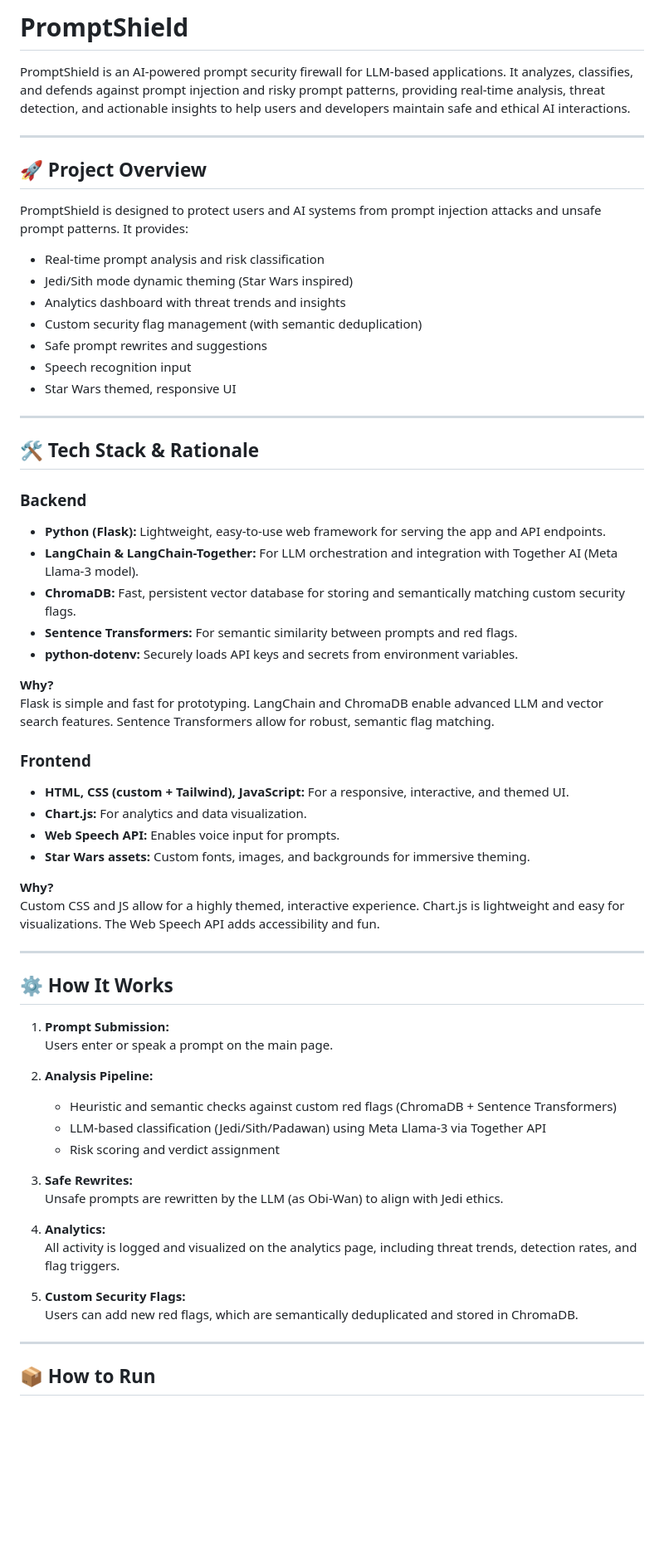
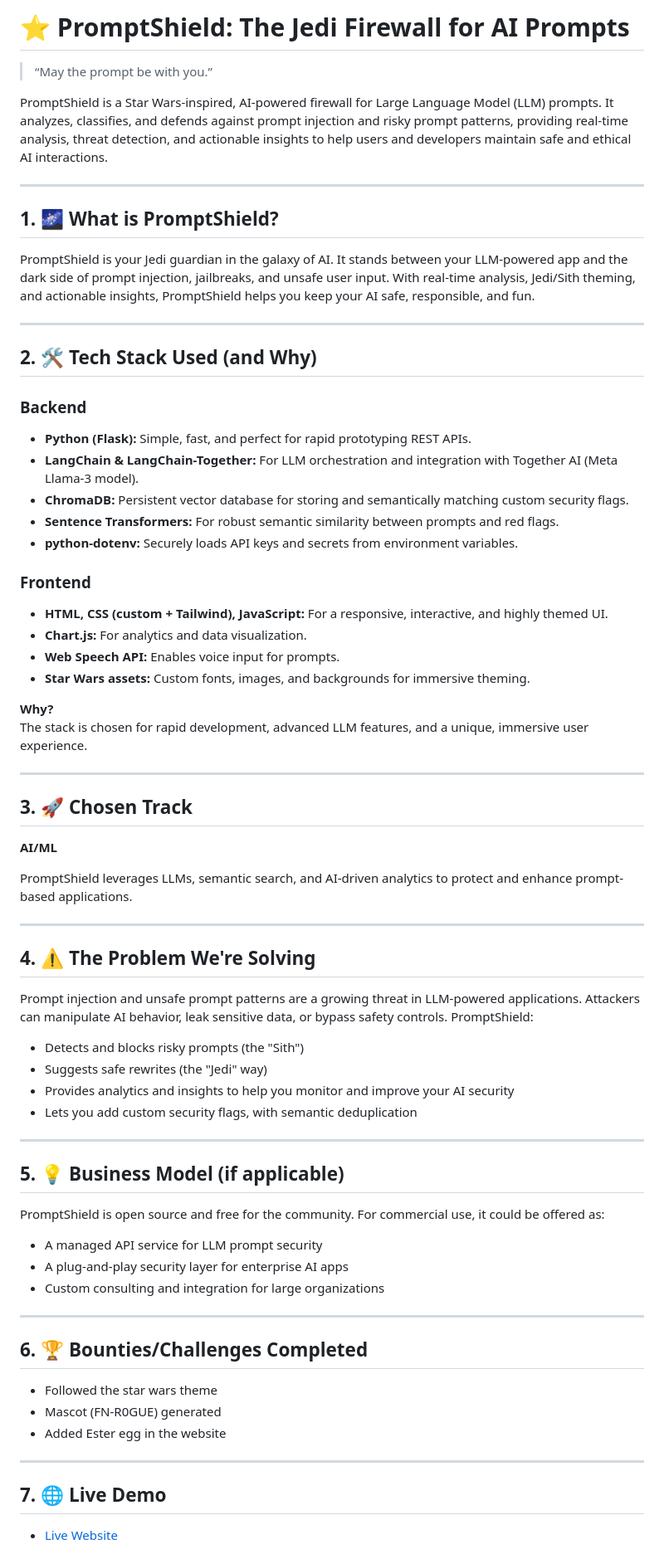
Before and after one commit to amoghvikramaditya/PromptSheild, a Markdown page: README.md, the part around one of its changes. Shown at 83% size. Rendered like a GitHub page; blank space fills up the shorter version.

```diff
--- a/README.md
+++ b/README.md
@@ -1,64 +1,73 @@
-# PromptShield
+# ⭐️ PromptShield: The Jedi Firewall for AI Prompts
 
-PromptShield is an AI-powered prompt security firewall for LLM-based applications. It analyzes, classifies, and defends against prompt injection and risky prompt patterns, providing real-time analysis, threat detection, and actionable insights to help users and developers maintain safe and ethical AI interactions.
+> “May the prompt be with you.”
+
+PromptShield is a Star Wars-inspired, AI-powered firewall for Large Language Model (LLM) prompts. It analyzes, classifies, and defends against prompt injection and risky prompt patterns, providing real-time analysis, threat detection, and actionable insights to help users and developers maintain safe and ethical AI interactions.
 
 ---
 
-## 🚀 Project Overview
+## 1. 🌌 What is PromptShield?
 
-PromptShield is designed to protect users and AI systems from prompt injection attacks and unsafe prompt patterns. It provides:
-- Real-time prompt analysis and risk classification
-- Jedi/Sith mode dynamic theming (Star Wars inspired)
-- Analytics dashboard with threat trends and insights
-- Custom security flag management (with semantic deduplication)
-- Safe prompt rewrites and suggestions
-- Speech recognition input
-- Star Wars themed, responsive UI
+PromptShield is your Jedi guardian in the galaxy of AI. It stands between your LLM-powered app and the dark side of prompt injection, jailbreaks, and unsafe user input. With real-time analysis, Jedi/Sith theming, and actionable insights, PromptShield helps you keep your AI safe, responsible, and fun.
 
 ---
 
-## 🛠️ Tech Stack & Rationale
+## 2. 🛠️ Tech Stack Used (and Why)
 
 ### Backend
-- **Python (Flask):** Lightweight, easy-to-use web framework for serving the app and API endpoints.
+- **Python (Flask):** Simple, fast, and perfect for rapid prototyping REST APIs.
 - **LangChain & LangChain-Together:** For LLM orchestration and integration with Together AI (Meta Llama-3 model).
-- **ChromaDB:** Fast, persistent vector database for storing and semantically matching custom security flags.
-- **Sentence Transformers:** For semantic similarity between prompts and red flags.
+- **ChromaDB:** Persistent vector database for storing and semantically matching custom security flags.
+- **Sentence Transformers:** For robust semantic similarity between prompts and red flags.
 - **python-dotenv:** Securely loads API keys and secrets from environment variables.
 
-**Why?**
-Flask is simple and fast for prototyping. LangChain and ChromaDB enable advanced LLM and vector search features. Sentence Transformers allow for robust, semantic flag matching.
-
 ### Frontend
-- **HTML, CSS (custom + Tailwind), JavaScript:** For a responsive, interactive, and themed UI.
+- **HTML, CSS (custom + Tailwind), JavaScript:** For a responsive, interactive, and highly themed UI.
 - **Chart.js:** For analytics and data visualization.
 - **Web Speech API:** Enables voice input for prompts.
 - **Star Wars assets:** Custom fonts, images, and backgrounds for immersive theming.
 
 **Why?**
-Custom CSS and JS allow for a highly themed, interactive experience. Chart.js is lightweight and easy for visualizations. The Web Speech API adds accessibility and fun.
+The stack is chosen for rapid development, advanced LLM features, and a unique, immersive user experience.
 
 ---
 
-## ⚙️ How It Works
+## 3. 🚀 Chosen Track
 
-1. **Prompt Submission:**
-   Users enter or speak a prompt on the main page.
+**AI/ML**
 
-2. **Analysis Pipeline:**
-   - Heuristic and semantic checks against custom red flags (ChromaDB + Sentence Transformers)
-   - LLM-based classification (Jedi/Sith/Padawan) using Meta Llama-3 via Together API
-   - Risk scoring and verdict assignment
-
-3. **Safe Rewrites:**
-   Unsafe prompts are rewritten by the LLM (as Obi-Wan) to align with Jedi ethics.
-
-4. **Analytics:**
-   All activity is logged and visualized on the analytics page, including threat trends, detection rates, and flag triggers.
-
-5. **Custom Security Flags:**
-   Users can add new red flags, which are semantically deduplicated and stored in ChromaDB.
+PromptShield leverages LLMs, semantic search, and AI-driven analytics to protect and enhance prompt-based applications.
 
 ---
 
-## 📦 How to Run
+## 4. ⚠️ The Problem We're Solving
+
+Prompt injection and unsafe prompt patterns are a growing threat in LLM-powered applications. Attackers can manipulate AI behavior, leak sensitive data, or bypass safety controls. PromptShield:
+- Detects and blocks risky prompts (the "Sith")
+- Suggests safe rewrites (the "Jedi" way)
+- Provides analytics and insights to help you monitor and improve your AI security
+- Lets you add custom security flags, with semantic deduplication
+
+---
+
+## 5. 💡 Business Model (if applicable)
+
+PromptShield is open source and free for the community. For commercial use, it could be offered as:
+- A managed API service for LLM prompt security
+- A plug-and-play security layer for enterprise AI apps
+- Custom consulting and integration for large organizations
+
+---
+
+## 6. 🏆 Bounties/Challenges Completed
+
+- Followed the star wars theme
+- Mascot (FN-R0GUE) generated
+- Added Ester egg in the website
+
+---
+
+## 7. 🌐 Live Demo
+
+- [Live Website](https://your-deployment-link.com) <!-- Replace with your actual link -->
+
```
Also changed, not shown: other parts of README.md (+11 -8 lines).
